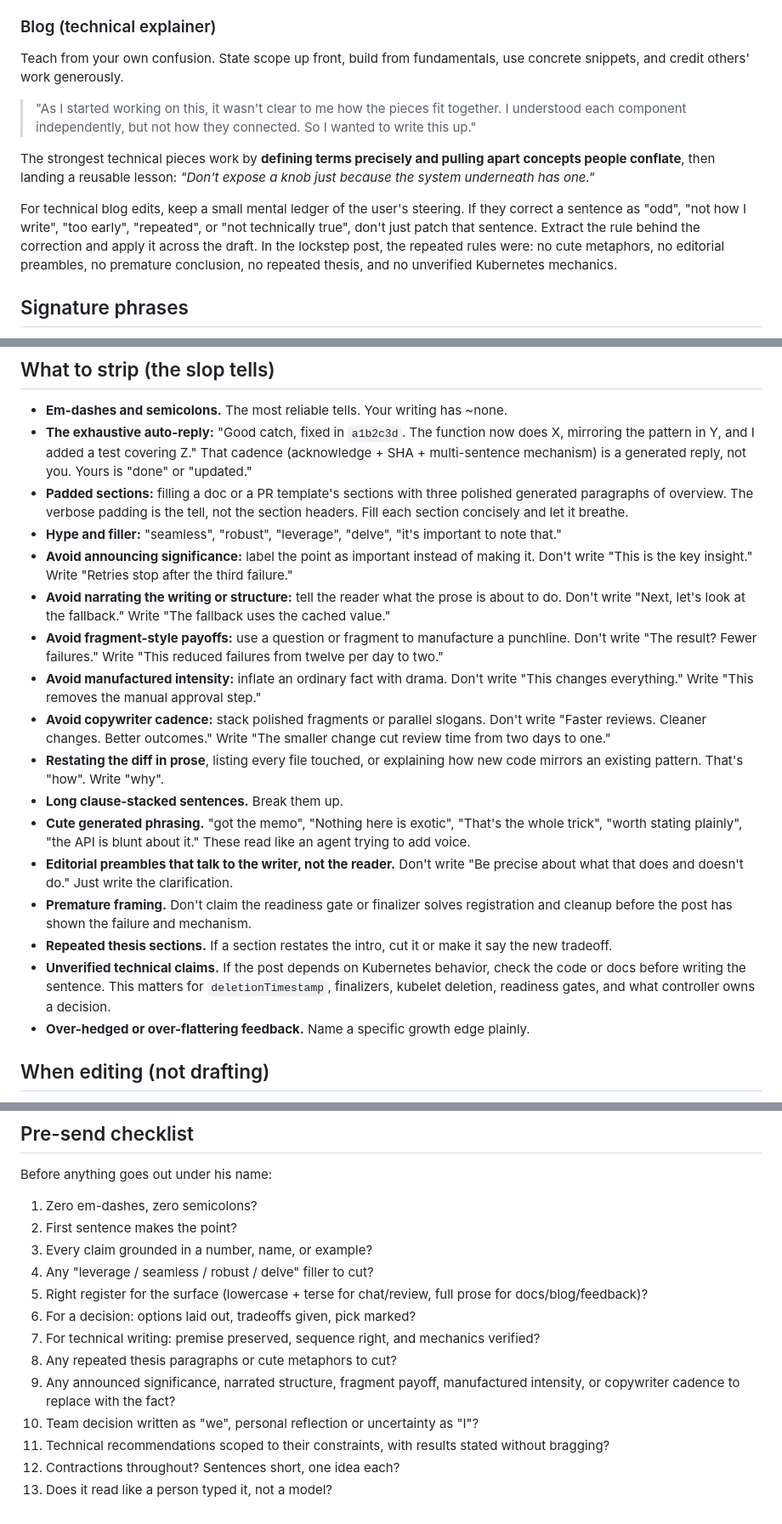
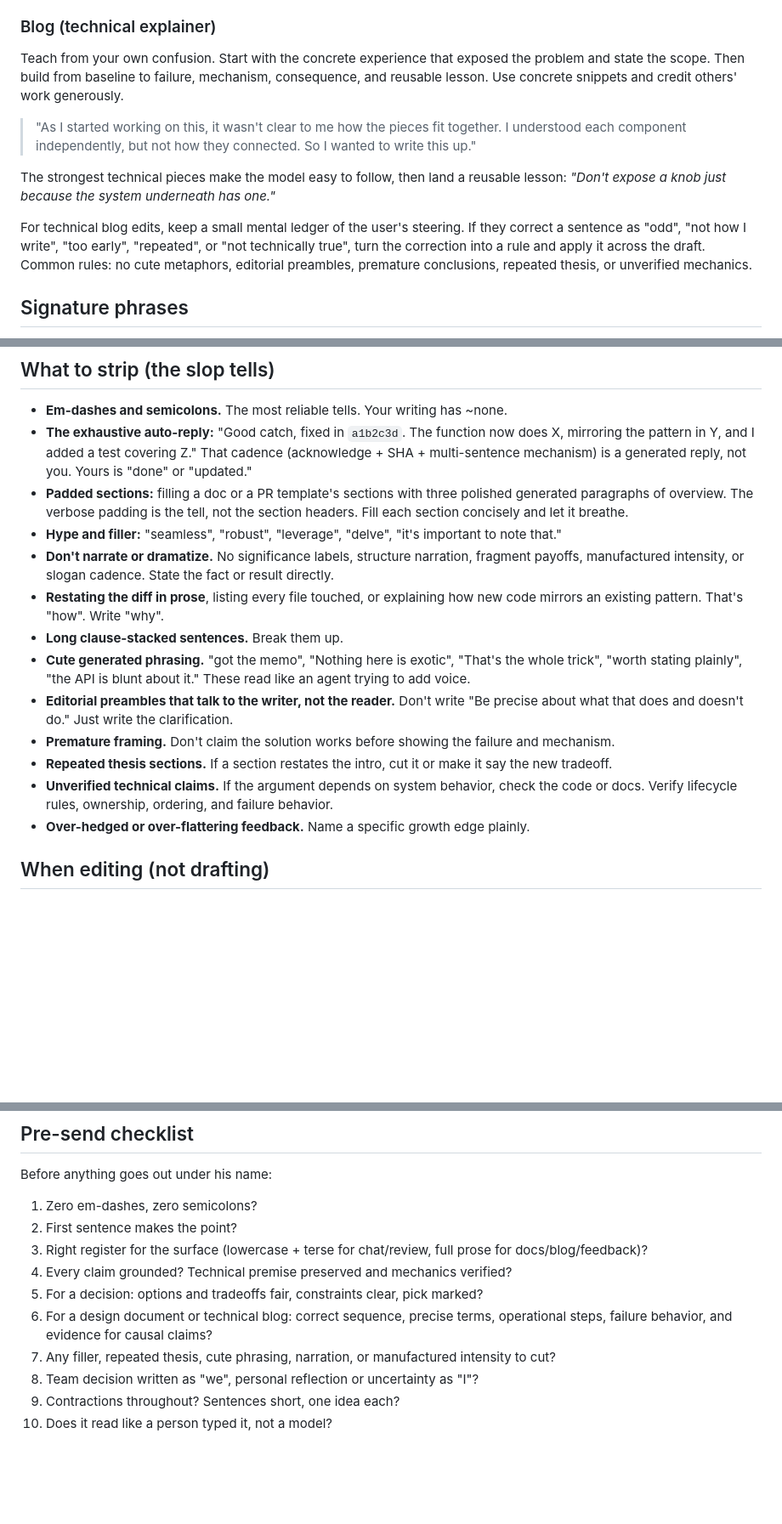
Before and after one commit to ronaknnathani/relay, a Markdown page: skills/write-like-me/SKILL.md, 3 parts joined by grey strips. Shown at 85% size. GitHub-like rendering; blank space fills up the shorter version.

```diff
--- a/skills/write-like-me/SKILL.md
+++ b/skills/write-like-me/SKILL.md
@@ -207,22 +194,23 @@ Set up a tension, then name the insight.
 > agents must always be running! (yes, I realize how absurd that sounds.)"
 
 ### Blog (technical explainer)
-Teach from your own confusion. State scope up front, build from fundamentals, use
-concrete snippets, and credit others' work generously.
+Teach from your own confusion. Start with the concrete experience that exposed
+the problem and state the scope. Then build from baseline to failure, mechanism,
+consequence, and reusable lesson. Use concrete snippets and credit others'
+work generously.
 > "As I started working on this, it wasn't clear to me how the pieces fit
 > together. I understood each component independently, but not how they connected.
 > So I wanted to write this up."
 
-The strongest technical pieces work by **defining terms precisely and pulling
-apart concepts people conflate**, then landing a reusable lesson: *"Don't expose
-a knob just because the system underneath has one."*
+The strongest technical pieces make the model easy to follow, then land a
+reusable lesson: *"Don't expose a knob just because the system underneath has
+one."*
 
 For technical blog edits, keep a small mental ledger of the user's steering. If
 they correct a sentence as "odd", "not how I write", "too early", "repeated", or
-"not technically true", don't just patch that sentence. Extract the rule behind
-the correction and apply it across the draft. In the lockstep post, the repeated
-rules were: no cute metaphors, no editorial preambles, no premature conclusion,
-no repeated thesis, and no unverified Kubernetes mechanics.
+"not technically true", turn the correction into a rule and apply it across the
+draft. Common rules: no cute metaphors, editorial preambles, premature
+conclusions, repeated thesis, or unverified mechanics.
 
 ## Signature phrases
 
@@ -258,20 +246,9 @@ no repeated thesis, and no unverified Kubernetes mechanics.
   the section headers. Fill each section concisely and let it breathe.
 - **Hype and filler:** "seamless", "robust", "leverage", "delve", "it's important
   to note that."
-- **Avoid announcing significance:** label the point as important instead of
-  making it. Don't write "This is the key insight." Write "Retries stop after the
-  third failure."
-- **Avoid narrating the writing or structure:** tell the reader what the prose is
-  about to do. Don't write "Next, let's look at the fallback." Write "The
-  fallback uses the cached value."
-- **Avoid fragment-style payoffs:** use a question or fragment to manufacture a
-  punchline. Don't write "The result? Fewer failures." Write "This reduced
-  failures from twelve per day to two."
-- **Avoid manufactured intensity:** inflate an ordinary fact with drama. Don't
-  write "This changes everything." Write "This removes the manual approval step."
-- **Avoid copywriter cadence:** stack polished fragments or parallel slogans.
-  Don't write "Faster reviews. Cleaner changes. Better outcomes." Write "The
-  smaller change cut review time from two days to one."
+- **Don't narrate or dramatize.** No significance labels, structure narration,
+  fragment payoffs, manufactured intensity, or slogan cadence. State the fact or
+  result directly.
 - **Restating the diff in prose**, listing every file touched, or explaining how
   new code mirrors an existing pattern. That's "how". Write "why".
 - **Long clause-stacked sentences.** Break them up.
@@ -280,14 +257,13 @@ no repeated thesis, and no unverified Kubernetes mechanics.
   read like an agent trying to add voice.
 - **Editorial preambles that talk to the writer, not the reader.** Don't write
   "Be precise about what that does and doesn't do." Just write the clarification.
-- **Premature framing.** Don't claim the readiness gate or finalizer solves
-  registration and cleanup before the post has shown the failure and mechanism.
+- **Premature framing.** Don't claim the solution works before showing the
+  failure and mechanism.
 - **Repeated thesis sections.** If a section restates the intro, cut it or make
   it say the new tradeoff.
-- **Unverified technical claims.** If the post depends on Kubernetes behavior,
-  check the code or docs before writing the sentence. This matters for
-  `deletionTimestamp`, finalizers, kubelet deletion, readiness gates, and what
-  controller owns a decision.
+- **Unverified technical claims.** If the argument depends on system behavior,
+  check the code or docs. Verify lifecycle rules, ownership, ordering, and
+  failure behavior.
 - **Over-hedged or over-flattering feedback.** Name a specific growth edge plainly.
 
 ## When editing (not drafting)
@@ -303,18 +279,14 @@ too dense, split or cut it. Don't make it more verbose.
 Before anything goes out under his name:
 1. Zero em-dashes, zero semicolons?
 2. First sentence makes the point?
-3. Every claim grounded in a number, name, or example?
-4. Any "leverage / seamless / robust / delve" filler to cut?
-5. Right register for the surface (lowercase + terse for chat/review, full prose
+3. Right register for the surface (lowercase + terse for chat/review, full prose
    for docs/blog/feedback)?
-6. For a decision: options laid out, tradeoffs given, pick marked?
-7. For technical writing: premise preserved, sequence right, and mechanics
-   verified?
-8. Any repeated thesis paragraphs or cute metaphors to cut?
-9. Any announced significance, narrated structure, fragment payoff,
-   manufactured intensity, or copywriter cadence to replace with the fact?
-10. Team decision written as "we", personal reflection or uncertainty as "I"?
-11. Technical recommendations scoped to their constraints, with results stated
-    without bragging?
-12. Contractions throughout? Sentences short, one idea each?
-13. Does it read like a person typed it, not a model?
+4. Every claim grounded? Technical premise preserved and mechanics verified?
+5. For a decision: options and tradeoffs fair, constraints clear, pick marked?
+6. For a design document or technical blog: correct sequence, precise terms,
+   operational steps, failure behavior, and evidence for causal claims?
+7. Any filler, repeated thesis, cute phrasing, narration, or manufactured
+   intensity to cut?
+8. Team decision written as "we", personal reflection or uncertainty as "I"?
+9. Contractions throughout? Sentences short, one idea each?
+10. Does it read like a person typed it, not a model?
```
Also changed, not shown: other parts of skills/write-like-me/SKILL.md (+25 -38 lines).
